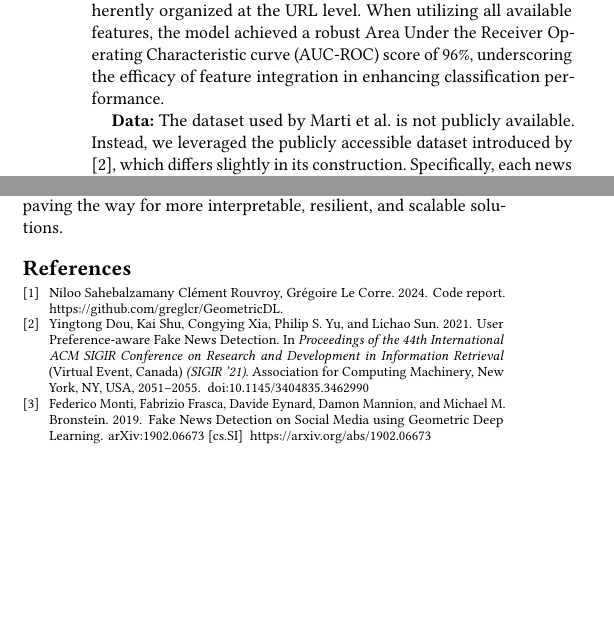
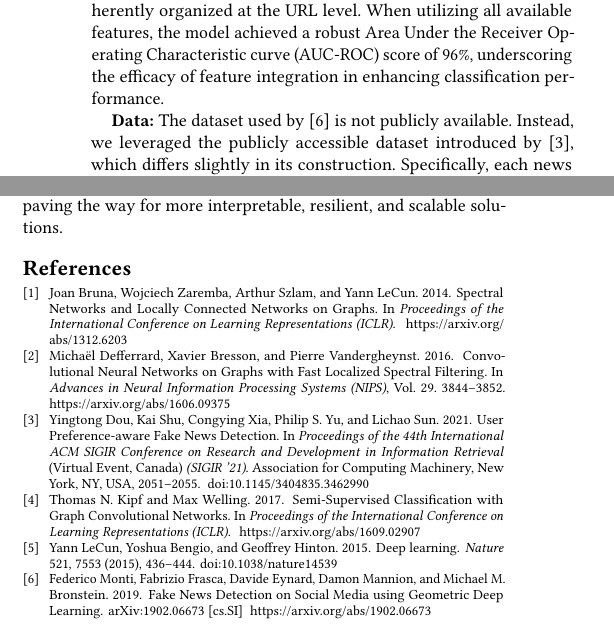
Before and after one commit to greglcr/GeometricDL, a LaTeX paper (Report/Geometric data analysis.tex, which reads Report/references.bib): two parts of the columns of pages 3 and 6 of 6, joined at a grey line, cut so that both start at the same text, the shorter picture padded with empty space. Compiled offline with pdfLaTeX.

Commit message:
Latex and citations

```diff
--- a/Report/Geometric data analysis.tex
+++ b/Report/Geometric data analysis.tex
@@ -192,7 +192,7 @@ Our implementation is publicly accessible here \cite{github}. We employed the mo
 
 In this study, we leverage URL-wise classification to determine the veracity of a news story by aggregating information from all Twitter cascades associated with a given URL. This approach aligns naturally with the organic structure of our dataset, which is inherently organized at the URL level. When utilizing all available features, the model achieved a robust Area Under the Receiver Operating Characteristic curve (AUC-ROC) score of 96\%, underscoring the efficacy of feature integration in enhancing classification performance.
 
-\textbf{Data:} The dataset used by Marti et al. is not publicly available. Instead, we leveraged the publicly accessible dataset introduced by \cite{10.1145/3404835.3462990}, which differs slightly in its construction. Specifically, each news diffusion on Twitter is modeled as an undirected graph, with the news itself serving as the root node (rather than the tweet citing it). Nodes directly connected to the root represent tweets that reference the news URL, while the edges between these nodes capture the retweet relationships of those initial tweets.
+\textbf{Data:} The dataset used by \cite{monti2019fakenewsdetectionsocial} is not publicly available. Instead, we leveraged the publicly accessible dataset introduced by \cite{10.1145/3404835.3462990}, which differs slightly in its construction. Specifically, each news diffusion on Twitter is modeled as an undirected graph, with the news itself serving as the root node (rather than the tweet citing it). Nodes directly connected to the root represent tweets that reference the news URL, while the edges between these nodes capture the retweet relationships of those initial tweets.
 
 \textbf{Node Features:} In addition to the graph structure, we incorporated various node features derived from the User Preference-aware Fake News Detection dataset (UPFD). These features include:
 \begin{itemize}
--- a/Report/references.bib
+++ b/Report/references.bib
@@ -26,8 +26,3 @@ series = {SIGIR '21}
       url={https://arxiv.org/abs/1902.06673},
 }
 
-@misc{github,
-  author = {Clément Rouvroy, Grégoire Le Corre, Niloo Sahebalzamany},
-  title = {Code report},
-  year = {2024},
-  publisher = {GitHub},
@@ -36 +30,36 @@ series = {SIGIR '21}
+  author    = {Yann LeCun and Yoshua Bengio and Geoffrey Hinton},
+  title     = {Deep learning},
+  journal   = {Nature},
+  volume    = {521},
+  number    = {7553},
+  pages     = {436--444},
+  year      = {2015},
+  doi       = {10.1038/nature14539},
+  publisher = {Nature Publishing Group}
 }
+
+@inproceedings{Kipf2017GCN,
+  author    = {Thomas N. Kipf and Max Welling},
+  title     = {Semi-Supervised Classification with Graph Convolutional Networks},
+  booktitle = {Proceedings of the International Conference on Learning Representations (ICLR)},
+  year      = {2017},
+  url       = {https://arxiv.org/abs/1609.02907}
+}
+
+@inproceedings{Bruna2014SpectralNetworks,
+  author    = {Joan Bruna and Wojciech Zaremba and Arthur Szlam and Yann LeCun},
+  title     = {Spectral Networks and Locally Connected Networks on Graphs},
+  booktitle = {Proceedings of the International Conference on Learning Representations (ICLR)},
+  year      = {2014},
+  url       = {https://arxiv.org/abs/1312.6203}
+}
+
+@inproceedings{Defferrard2016CNNGraphs,
+  author    = {Micha{\"e}l Defferrard and Xavier Bresson and Pierre Vandergheynst},
+  title     = {Convolutional Neural Networks on Graphs with Fast Localized Spectral Filtering},
+  booktitle = {Advances in Neural Information Processing Systems (NIPS)},
+  volume    = {29},
+  pages     = {3844--3852},
+  year      = {2016},
+  url       = {https://arxiv.org/abs/1606.09375}
+}
```
Also changed, not shown: Geometric data analysis.bbl (added), Report/Geometric data analysis.bbl (added), Report/Geometric data analysis.pdf, Report/Geometric data analysis.tex (2 more changed lines), Report/references.bib (3 more changed lines), 2 other files.
